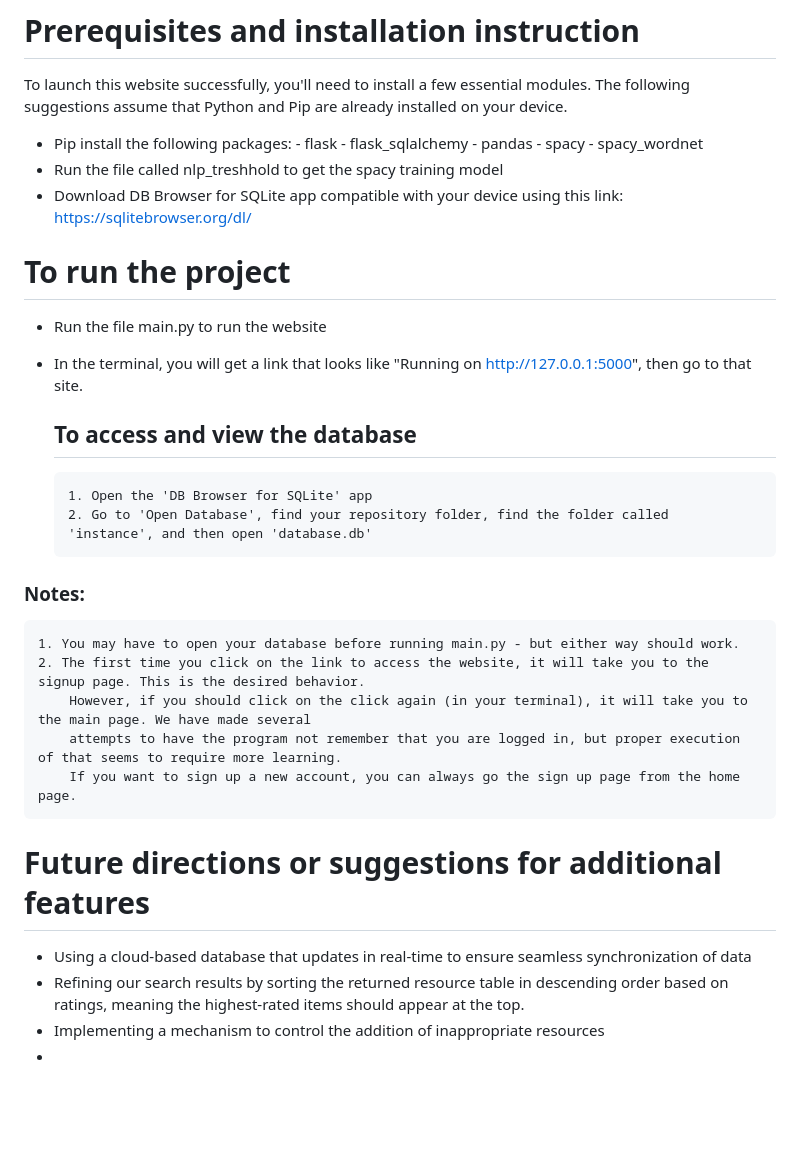
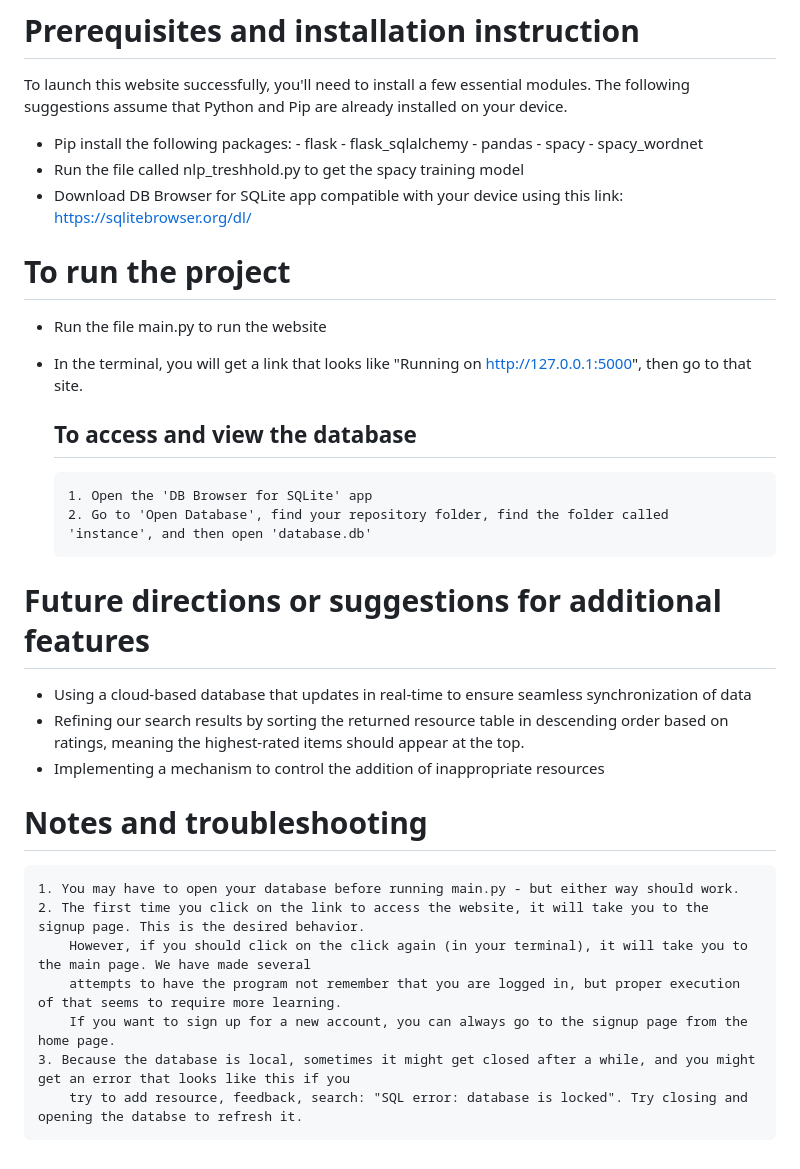
Before and after one commit to Romani20/resource-generator, a Markdown page: README.md, the part around the change. GitHub-like rendering; blank space fills up the shorter version.

```diff
--- a/README.md
+++ b/README.md
@@ -30,9 +30,8 @@ assume that Python and Pip are already installed on your device.
         - pandas
         - spacy
         - spacy_wordnet
-- Run the file called nlp_treshhold to get the spacy training model
+- Run the file called nlp_treshhold.py to get the spacy training model
 - Download DB Browser for SQLite app compatible with your device using this link: https://sqlitebrowser.org/dl/
-
 
 # To run the project
 
@@ -42,16 +41,18 @@ assume that Python and Pip are already installed on your device.
   ## To access and view the database
       1. Open the 'DB Browser for SQLite' app
       2. Go to 'Open Database', find your repository folder, find the folder called 'instance', and then open 'database.db'
-### Notes:
-    1. You may have to open your database before running main.py - but either way should work.
-    2. The first time you click on the link to access the website, it will take you to the signup page. This is the desired behavior.
-        However, if you should click on the click again (in your terminal), it will take you to the main page. We have made several
-        attempts to have the program not remember that you are logged in, but proper execution of that seems to require more learning.
-        If you want to sign up a new account, you can always go the sign up page from the home page.
 
 # Future directions or suggestions for additional features
 
 - Using a cloud-based database that updates in real-time to ensure seamless synchronization of data
 - Refining our search results by sorting the returned resource table in descending order based on ratings, meaning the highest-rated items should appear at the top.
 - Implementing a mechanism to control the addition of inappropriate resources
--
+
+# Notes and troubleshooting
+    1. You may have to open your database before running main.py - but either way should work.
+    2. The first time you click on the link to access the website, it will take you to the signup page. This is the desired behavior.
+        However, if you should click on the click again (in your terminal), it will take you to the main page. We have made several
+        attempts to have the program not remember that you are logged in, but proper execution of that seems to require more learning.
+        If you want to sign up for a new account, you can always go to the signup page from the home page.
+    3. Because the database is local, sometimes it might get closed after a while, and you might get an error that looks like this if you
+        try to add resource, feedback, search: "SQL error: database is locked". Try closing and opening the databse to refresh it.
```
